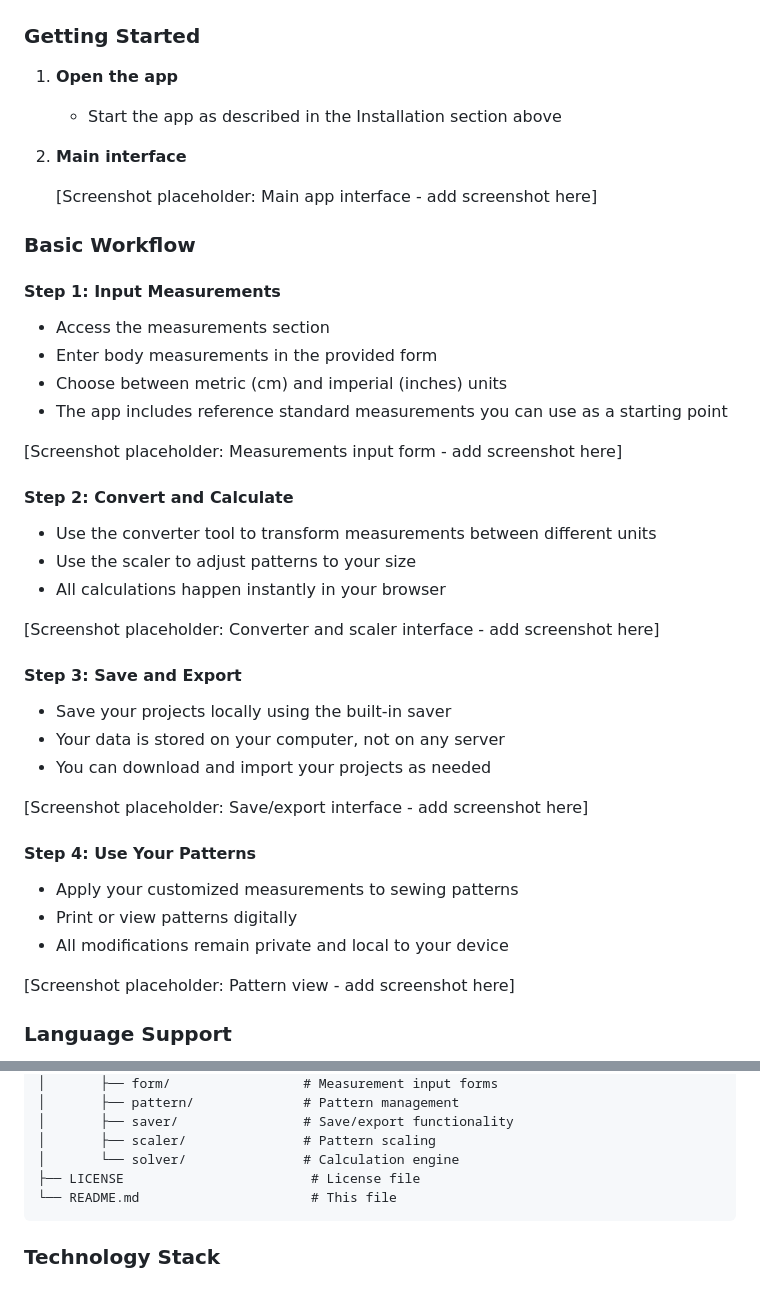
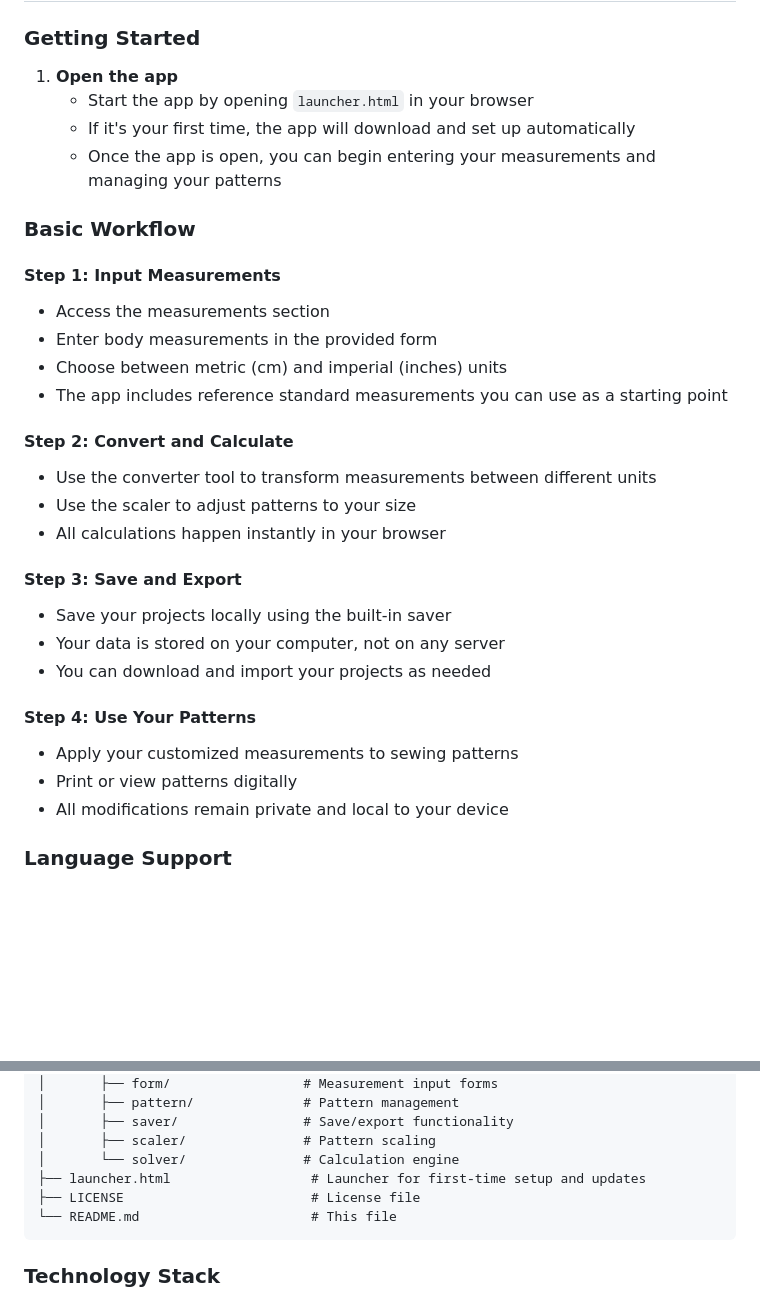
Before and after one commit to mbarneche/sewing_tools, a Markdown page: README.md, 2 parts joined by grey strips. GitHub-like rendering; blank space fills up the shorter version.

````diff
--- a/README.md
+++ b/README.md
@@ -77,11 +77,9 @@ Because this app works offline and respects privacy, you can easily share it:
 ### Getting Started
 
 1. **Open the app**
-   - Start the app as described in the Installation section above
-
-2. **Main interface**
-
-   [Screenshot placeholder: Main app interface - add screenshot here]
+   - Start the app by opening `launcher.html` in your browser
+   - If it's your first time, the app will download and set up automatically
+   - Once the app is open, you can begin entering your measurements and managing your patterns
 
 ### Basic Workflow
 
@@ -92,15 +90,11 @@ Because this app works offline and respects privacy, you can easily share it:
 - Choose between metric (cm) and imperial (inches) units
 - The app includes reference standard measurements you can use as a starting point
 
-[Screenshot placeholder: Measurements input form - add screenshot here]
-
 #### Step 2: Convert and Calculate
 
 - Use the converter tool to transform measurements between different units
 - Use the scaler to adjust patterns to your size
 - All calculations happen instantly in your browser
-
-[Screenshot placeholder: Converter and scaler interface - add screenshot here]
 
 #### Step 3: Save and Export
 
@@ -108,15 +102,11 @@ Because this app works offline and respects privacy, you can easily share it:
 - Your data is stored on your computer, not on any server
 - You can download and import your projects as needed
 
-[Screenshot placeholder: Save/export interface - add screenshot here]
-
 #### Step 4: Use Your Patterns
 
 - Apply your customized measurements to sewing patterns
 - Print or view patterns digitally
 - All modifications remain private and local to your device
-
-[Screenshot placeholder: Pattern view - add screenshot here]
 
 ### Language Support
 
@@ -152,6 +142,7 @@ sewing_tools/
 │       ├── saver/                # Save/export functionality
 │       ├── scaler/               # Pattern scaling
 │       └── solver/               # Calculation engine
+├── launcher.html                  # Launcher for first-time setup and updates
 ├── LICENSE                        # License file
 └── README.md                      # This file
 ```
````
